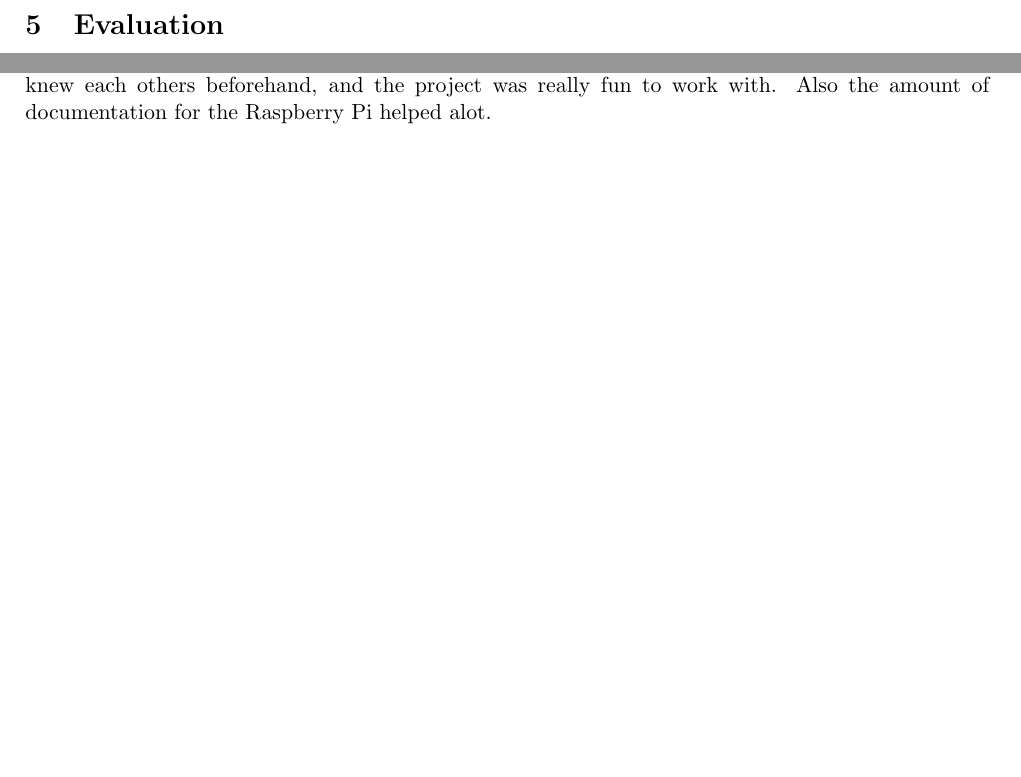
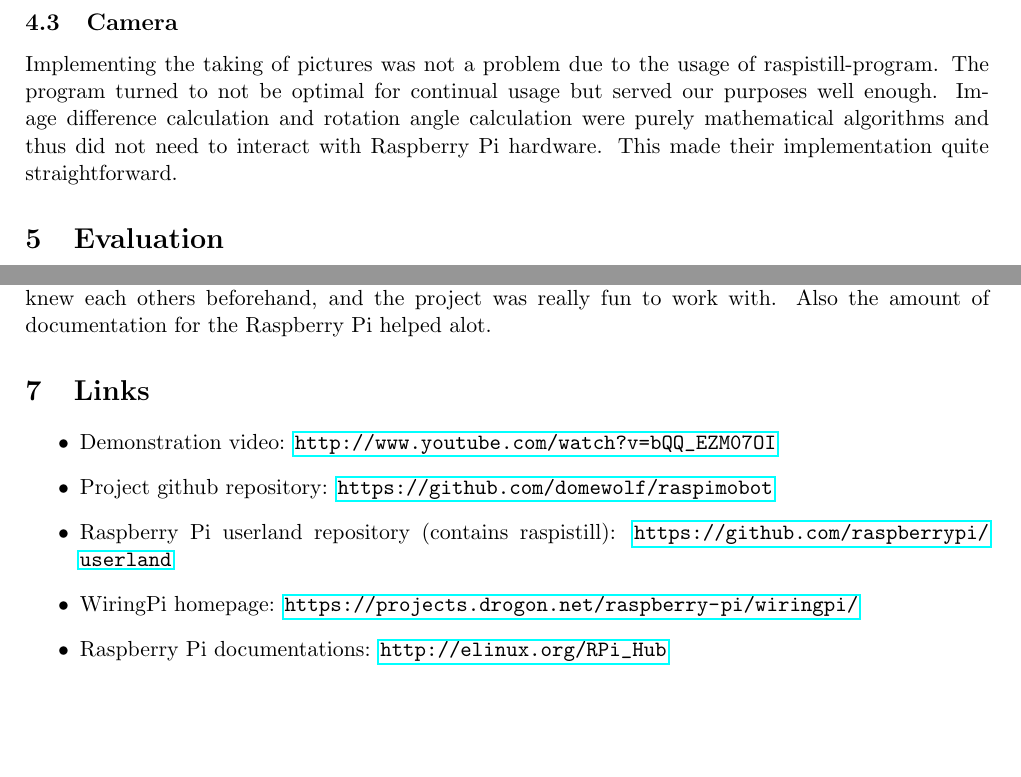
Before and after one commit to leomuona/raspimobot, a LaTeX document (doc/final_report.tex): two parts of page 7 of 7, joined at a grey line, cut at the place of the change, the shorter picture padded with empty space. Compiled offline with pdfLaTeX.

Commit message:
Proof read and added links.

```diff
--- a/doc/final_report.tex
+++ b/doc/final_report.tex
@@ -139,6 +139,10 @@ The hardware implementation of our motor system is shown in figure \ref{l293d_bb
 
 Motor control's software had some changes as well. After we started to use \href{http://wiringpi.com}{WiringPi library} the software had to be run as root, as it was WiringPi's requirement. This caused us some problems with pulseaudio, which has a lot of problems when run as root. A fix to this was to remove WiringPi linking from our software and add WiringPi library only as a system requirement. That is, it should be installed on the Raspberry Pi normally. Then we used system calls to use gpio-program, that was bundled with WiringPi and could be run in non-root environments. This is one of the hacks we had to do to get things working.
 
+\subsection{Camera}
+
+Implementing the taking of pictures was not a problem due to the usage of raspistill-program. The program turned to not be optimal for continual usage but served our purposes well enough. Image difference calculation and rotation angle calculation were purely mathematical algorithms and thus did not need to interact with Raspberry Pi hardware. This made their implementation quite straightforward.
+
 \section{Evaluation}
 
 Motor controlling system worked well. Mainly due to the hack we made and the fact that the L293D chip is a pretty simple control chip. Using the GPIO pins is pretty straight forward with the WiringPi library. Only bad thing in the motor control system implementation is that we had to downgrade our project to use only one motor instead of two.
@@ -155,4 +159,14 @@ The project started with a funny idea. And the idea continued to live on through
 
 When analyzing the keys to success, this that comes to mind is the fact that all team members knew each others beforehand, and the project was really fun to work with. Also the amount of documentation for the Raspberry Pi helped alot.
 
+\section{Links}
+
+\begin{itemize}
+  \item Demonstration video: \url{http://www.youtube.com/watch?v=bQQ_EZM07OI}
+  \item Project github repository: \url{https://github.com/domewolf/raspimobot}
+  \item Raspberry Pi userland repository (contains raspistill): \url{https://github.com/raspberrypi/userland}
+  \item WiringPi homepage: \url{https://projects.drogon.net/raspberry-pi/wiringpi/}
+  \item Raspberry Pi documentations: \url{http://elinux.org/RPi_Hub}
+\end{itemize}
+
 \end{document}
```
Also changed, not shown: doc/final_report.tex (8 more changed lines).
